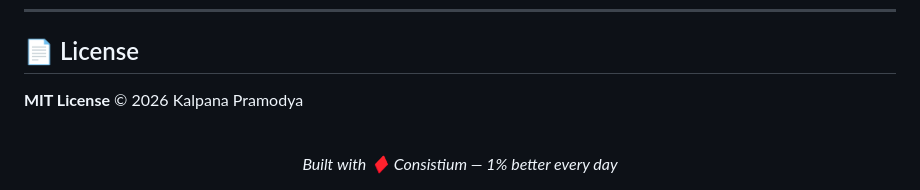
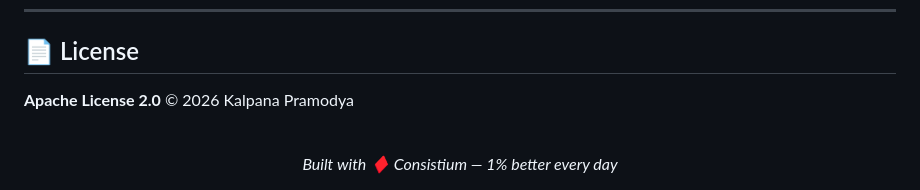
Before and after one commit to Kalpanapramodya97/consistium, a Markdown page: README.md, the part around the change. Drawn GitHub-style.

Commit message:
Update license text in README

```diff
--- a/README.md
+++ b/README.md
@@ -160,7 +160,7 @@ The project features a **unified CI/CD and DevSecOps pipeline** that runs **SAST
 
 ## 📄 License
 
-**MIT License** © 2026 Kalpana Pramodya
+**Apache License 2.0** © 2026 Kalpana Pramodya
 
 <div align="center">
   <br/>
```
